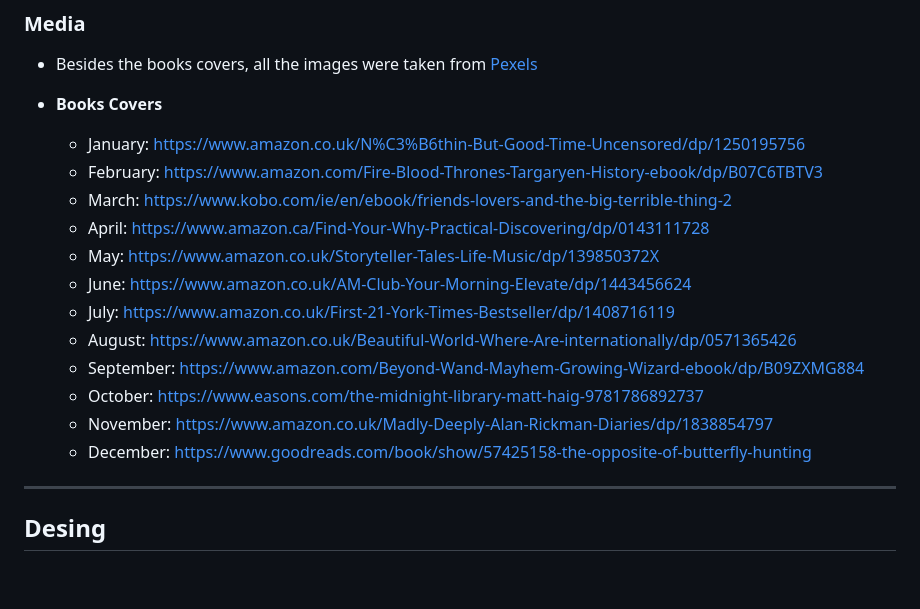
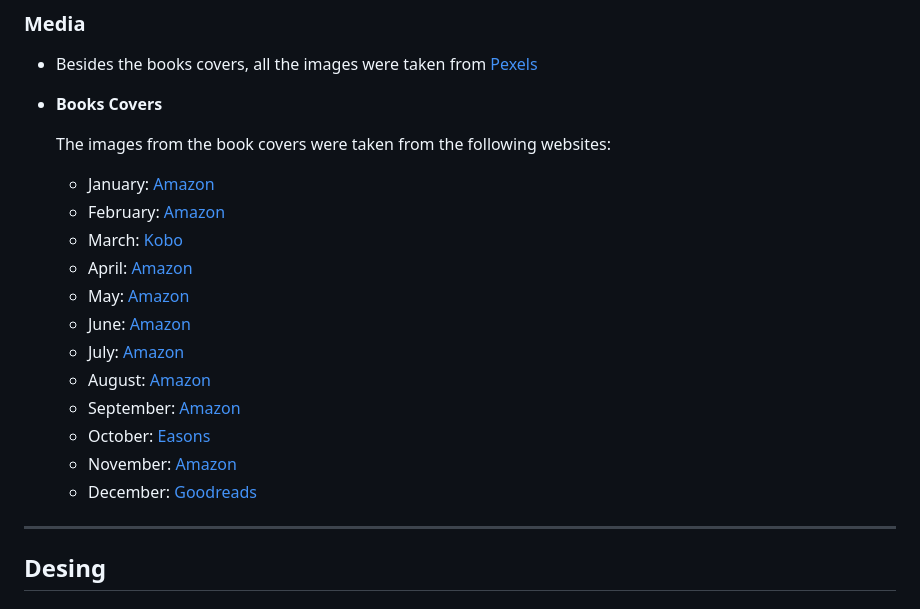
Before and after one commit to tanisecarvalho/pizza-book-club, a Markdown page: README.md, the part around the change. GitHub-like rendering; blank space fills up the shorter version.

Commit message:
Add label for the book cover links on the README file.

```diff
--- a/README.md
+++ b/README.md
@@ -138,18 +138,21 @@ The live link can be found here - https://tanisecarvalho.github.io/pizza-book-cl
 - Besides the books covers, all the images were taken from [Pexels](https://www.pexels.com/)
 
 - __Books Covers__
-    - January: https://www.amazon.co.uk/N%C3%B6thin-But-Good-Time-Uncensored/dp/1250195756
-    - February: https://www.amazon.com/Fire-Blood-Thrones-Targaryen-History-ebook/dp/B07C6TBTV3
-    - March: https://www.kobo.com/ie/en/ebook/friends-lovers-and-the-big-terrible-thing-2
-    - April: https://www.amazon.ca/Find-Your-Why-Practical-Discovering/dp/0143111728
-    - May: https://www.amazon.co.uk/Storyteller-Tales-Life-Music/dp/139850372X
-    - June: https://www.amazon.co.uk/AM-Club-Your-Morning-Elevate/dp/1443456624
-    - July: https://www.amazon.co.uk/First-21-York-Times-Bestseller/dp/1408716119
-    - August: https://www.amazon.co.uk/Beautiful-World-Where-Are-internationally/dp/0571365426
-    - September: https://www.amazon.com/Beyond-Wand-Mayhem-Growing-Wizard-ebook/dp/B09ZXMG884
-    - October: https://www.easons.com/the-midnight-library-matt-haig-9781786892737
-    - November: https://www.amazon.co.uk/Madly-Deeply-Alan-Rickman-Diaries/dp/1838854797
-    - December: https://www.goodreads.com/book/show/57425158-the-opposite-of-butterfly-hunting
+
+    The images from the book covers were taken from the following websites:
+
+    - January: [Amazon](https://www.amazon.co.uk/N%C3%B6thin-But-Good-Time-Uncensored/dp/1250195756)
+    - February: [Amazon](https://www.amazon.com/Fire-Blood-Thrones-Targaryen-History-ebook/dp/B07C6TBTV3)
+    - March: [Kobo](https://www.kobo.com/ie/en/ebook/friends-lovers-and-the-big-terrible-thing-2)
+    - April: [Amazon](https://www.amazon.ca/Find-Your-Why-Practical-Discovering/dp/0143111728)
+    - May: [Amazon](https://www.amazon.co.uk/Storyteller-Tales-Life-Music/dp/139850372X)
+    - June: [Amazon](https://www.amazon.co.uk/AM-Club-Your-Morning-Elevate/dp/1443456624)
+    - July: [Amazon](https://www.amazon.co.uk/First-21-York-Times-Bestseller/dp/1408716119)
+    - August: [Amazon](https://www.amazon.co.uk/Beautiful-World-Where-Are-internationally/dp/0571365426)
+    - September: [Amazon](https://www.amazon.com/Beyond-Wand-Mayhem-Growing-Wizard-ebook/dp/B09ZXMG884)
+    - October: [Easons](https://www.easons.com/the-midnight-library-matt-haig-9781786892737)
+    - November: [Amazon](https://www.amazon.co.uk/Madly-Deeply-Alan-Rickman-Diaries/dp/1838854797)
+    - December: [Goodreads](https://www.goodreads.com/book/show/57425158-the-opposite-of-butterfly-hunting)
 
 ***
 
```
